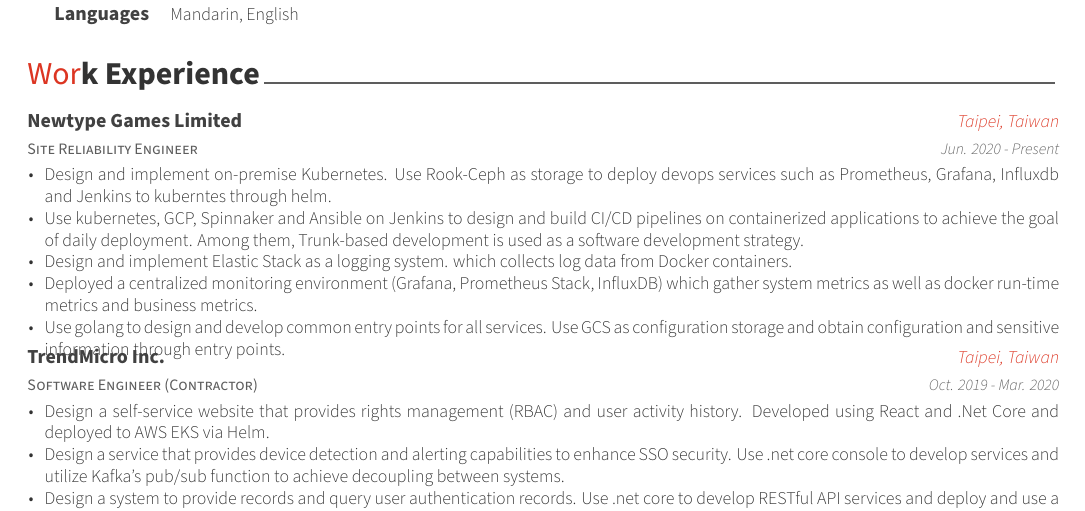
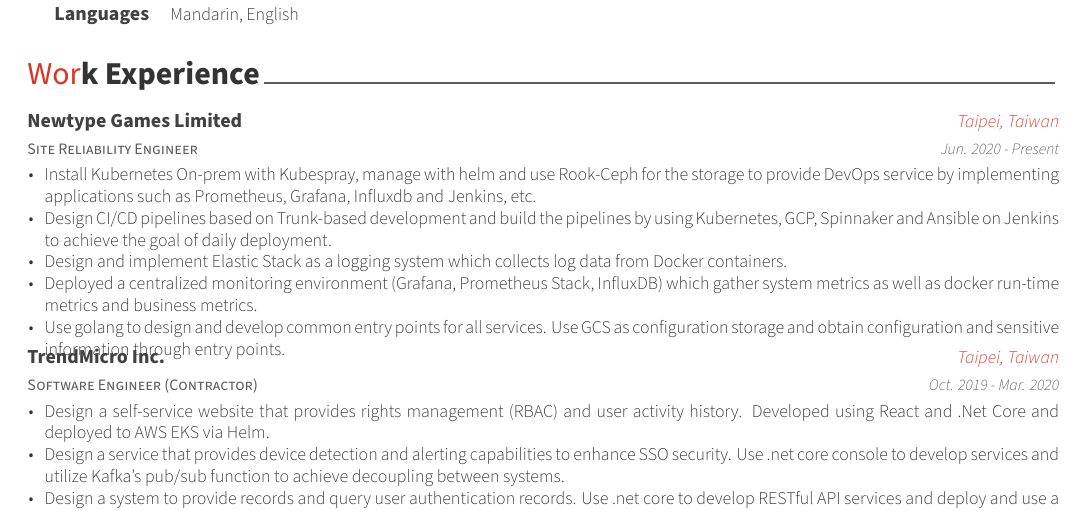
Before and after one commit to blackhorseya/resume, a LaTeX CV (resume.tex, which reads resume/experience.tex): part of the page, cut so that both start at the same text. Compiled offline with XeLaTeX.

Commit message:
fix: experience

```diff
--- a/resume/experience.tex
+++ b/resume/experience.tex
@@ -17,9 +17,9 @@
 {Jun. 2020 - Present} % Date(s)
 {
   \begin{cvitems} % Description(s) of tasks/responsibilities
-    \item {Design and implement on-premise Kubernetes. Use Rook-Ceph as storage to deploy devops services such as Prometheus, Grafana, Influxdb and Jenkins to kuberntes through helm.}
-    \item {Use kubernetes, GCP, Spinnaker and Ansible on Jenkins to design and build CI/CD pipelines on containerized applications to achieve the goal of daily deployment. Among them, Trunk-based development is used as a software development strategy.}
-    \item {Design and implement Elastic Stack as a logging system. which collects log data from Docker containers.}
+    \item {Install Kubernetes On-prem with Kubespray, manage with helm and use Rook-Ceph for the storage to provide DevOps service by implementing applications such as Prometheus, Grafana, Influxdb and Jenkins, etc.}
+    \item {Design CI/CD pipelines based on Trunk-based development and build the pipelines by using Kubernetes, GCP, Spinnaker and Ansible on Jenkins to achieve the goal of daily deployment.}
+    \item {Design and implement Elastic Stack as a logging system which collects log data from Docker containers.}
     \item {Deployed a centralized monitoring environment (Grafana, Prometheus Stack, InfluxDB) which gather system metrics as well as docker run-time metrics and business metrics.}
     \item {Use golang to design and develop common entry points for all services. Use GCS as configuration storage and obtain configuration and sensitive information through entry points.}
   \end{cvitems}
```
Also changed, not shown: resume.pdf.
